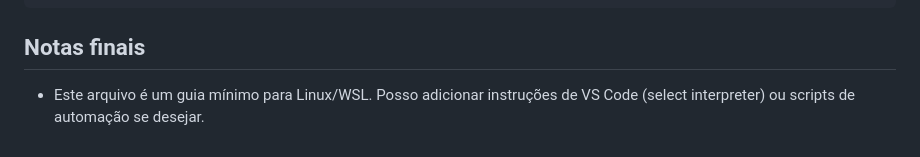
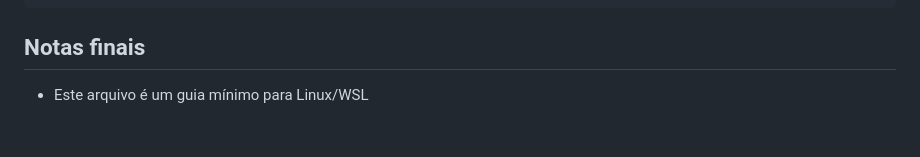
Before and after one commit to BrunoHenrique00/microservices-grpc, a Markdown page: documentacao/00_setup.md, the part around the change. Drawn GitHub-style.

Commit message:
Revise setup guide for Linux/WSL environment

````diff
--- a/documentacao/00_setup.md
+++ b/documentacao/00_setup.md
@@ -89,4 +89,5 @@ minikube kubectl -- logs <POD_NAME> -n projeto-distribuido --tail=200
 ```
 
 ## Notas finais
-- Este arquivo é um guia mínimo para Linux/WSL. Posso adicionar instruções de VS Code (select interpreter) ou scripts de automação se desejar.
+
+- Este arquivo é um guia mínimo para Linux/WSL
````
